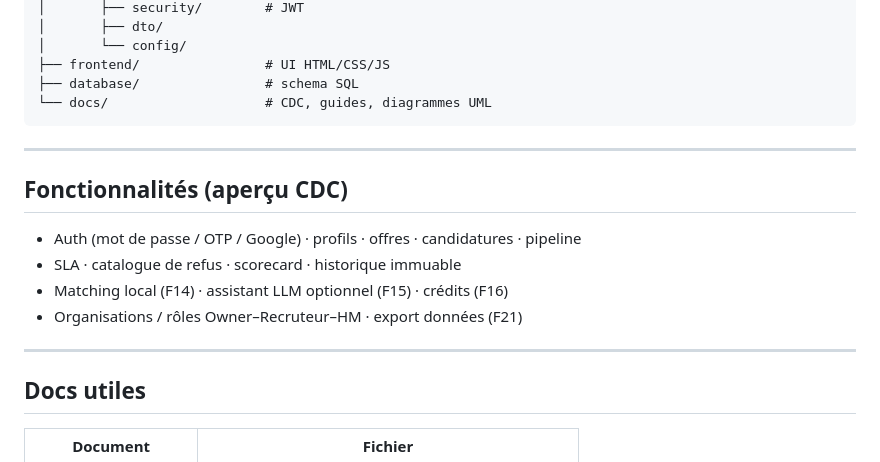
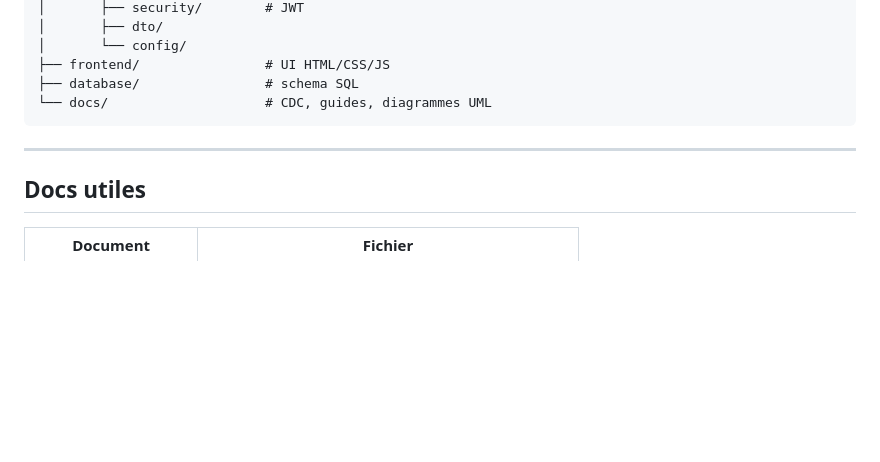
Before and after one commit to anadouae/HireLink, a Markdown page: README.md, the part around one of its changes. GitHub-like rendering; blank space fills up the shorter version.

```diff
--- a/README.md
+++ b/README.md
@@ -87,15 +147,6 @@ HireLink/
 
 ---
 
-## Fonctionnalités (aperçu CDC)
-
-- Auth (mot de passe / OTP / Google) · profils · offres · candidatures · pipeline
-- SLA · catalogue de refus · scorecard · historique immuable
-- Matching local (F14) · assistant LLM optionnel (F15) · crédits (F16)
-- Organisations / rôles Owner–Recruteur–HM · export données (F21)
-
----
-
 ## Docs utiles
 
 | Document | Fichier |
```
Also changed, not shown: other parts of README.md (+63 -3 lines).
